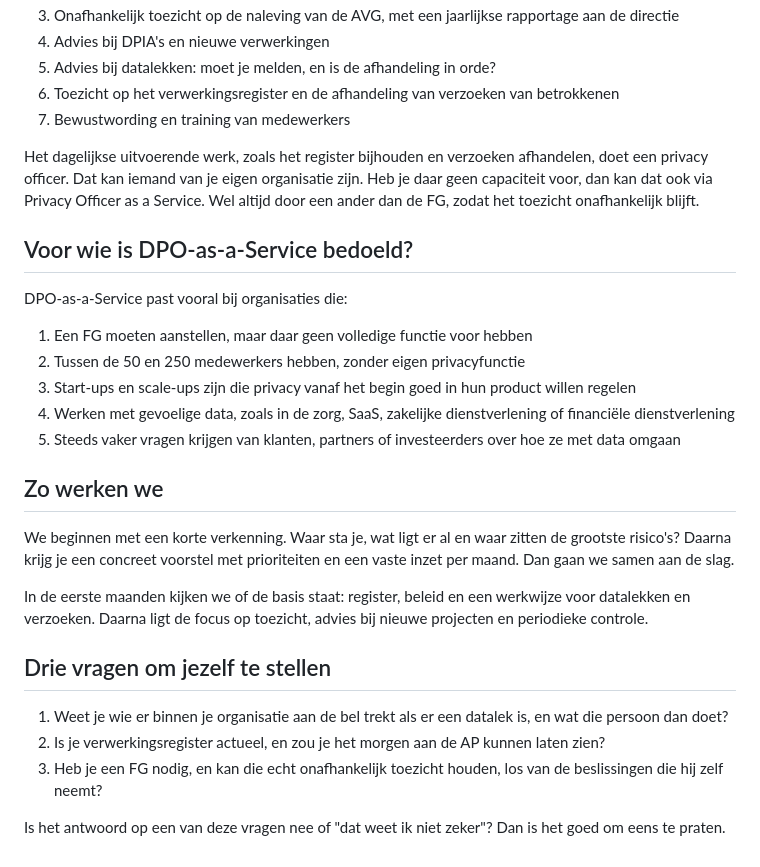
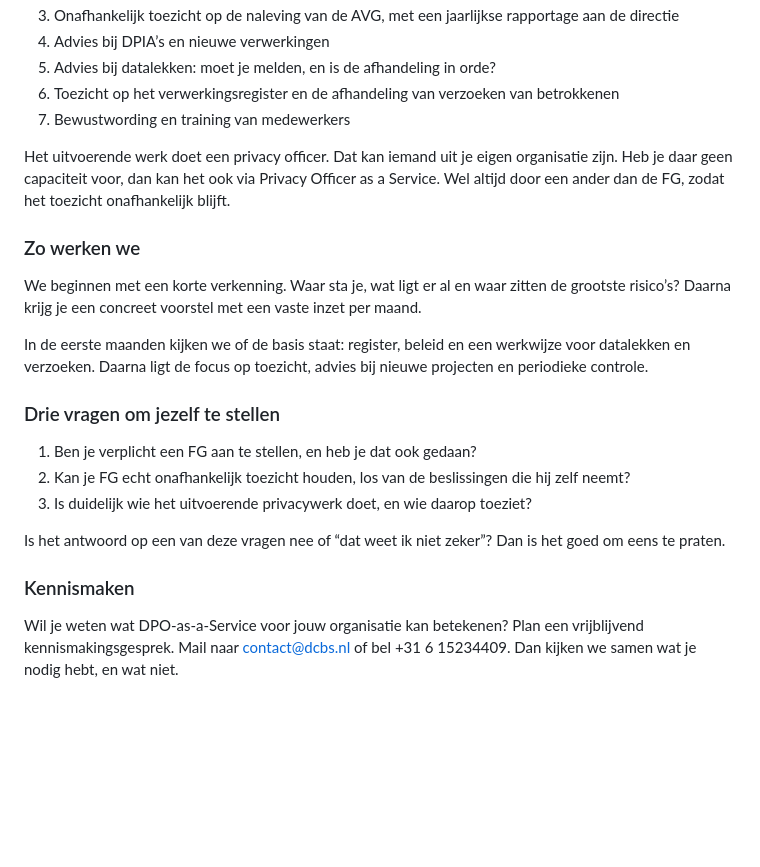
Before and after one commit to Dubaggio1/dcbs-website, a Markdown page: nieuws/dpo-as-a-service-een-ervaren-privacyprofessional-z/artikel.md, the part around one of its changes. GitHub-like rendering; blank space fills up the shorter version.

```diff
--- a/nieuws/dpo-as-a-service-een-ervaren-privacyprofessional-z/artikel.md
+++ b/nieuws/dpo-as-a-service-een-ervaren-privacyprofessional-z/artikel.md
@@ -57,31 +57,25 @@ De invulling stemmen we af op je organisatie. Meestal gaat het om:
 3. Onafhankelijk toezicht op de naleving van de AVG, met een jaarlijkse rapportage aan de directie
-4. Advies bij DPIA's en nieuwe verwerkingen
+4. Advies bij DPIA’s en nieuwe verwerkingen
 5. Advies bij datalekken: moet je melden, en is de afhandeling in orde?
 6. Toezicht op het verwerkingsregister en de afhandeling van verzoeken van betrokkenen
 7. Bewustwording en training van medewerkers
 
-Het dagelijkse uitvoerende werk, zoals het register bijhouden en verzoeken afhandelen, doet een privacy officer. Dat kan iemand van je eigen organisatie zijn. Heb je daar geen capaciteit voor, dan kan dat ook via Privacy Officer as a Service. Wel altijd door een ander dan de FG, zodat het toezicht onafhankelijk blijft.
+Het uitvoerende werk doet een privacy officer. Dat kan iemand uit je eigen organisatie zijn. Heb je daar geen capaciteit voor, dan kan het ook via Privacy Officer as a Service. Wel altijd door een ander dan de FG, zodat het toezicht onafhankelijk blijft.
 
-## Voor wie is DPO-as-a-Service bedoeld?
+### Zo werken we
 
-DPO-as-a-Service past vooral bij organisaties die:
-
-1. Een FG moeten aanstellen, maar daar geen volledige functie voor hebben
-2. Tussen de 50 en 250 medewerkers hebben, zonder eigen privacyfunctie
-3. Start-ups en scale-ups zijn die privacy vanaf het begin goed in hun product willen regelen
-4. Werken met gevoelige data, zoals in de zorg, SaaS, zakelijke dienstverlening of financiële dienstverlening
-5. Steeds vaker vragen krijgen van klanten, partners of investeerders over hoe ze met data omgaan
-
-## Zo werken we
-
-We beginnen met een korte verkenning. Waar sta je, wat ligt er al en waar zitten de grootste risico's? Daarna krijg je een concreet voorstel met prioriteiten en een vaste inzet per maand. Dan gaan we samen aan de slag.
+We beginnen met een korte verkenning. Waar sta je, wat ligt er al en waar zitten de grootste risico’s? Daarna krijg je een concreet voorstel met een vaste inzet per maand.
 
 In de eerste maanden kijken we of de basis staat: register, beleid en een werkwijze voor datalekken en verzoeken. Daarna ligt de focus op toezicht, advies bij nieuwe projecten en periodieke controle.
 
-## Drie vragen om jezelf te stellen
+### Drie vragen om jezelf te stellen
 
-1. Weet je wie er binnen je organisatie aan de bel trekt als er een datalek is, en wat die persoon dan doet?
-2. Is je verwerkingsregister actueel, en zou je het morgen aan de AP kunnen laten zien?
-3. Heb je een FG nodig, en kan die echt onafhankelijk toezicht houden, los van de beslissingen die hij zelf neemt?
+1. Ben je verplicht een FG aan te stellen, en heb je dat ook gedaan?
+2. Kan je FG echt onafhankelijk toezicht houden, los van de beslissingen die hij zelf neemt?
+3. Is duidelijk wie het uitvoerende privacywerk doet, en wie daarop toeziet?
 
-Is het antwoord op een van deze vragen nee of "dat weet ik niet zeker"? Dan is het goed om eens te praten.
+Is het antwoord op een van deze vragen nee of “dat weet ik niet zeker”? Dan is het goed om eens te praten.
+
+### Kennismaken
+
+Wil je weten wat DPO-as-a-Service voor jouw organisatie kan betekenen? Plan een vrijblijvend kennismakingsgesprek. Mail naar [contact@dcbs.nl](mailto:contact@dcbs.nl) of bel +31 6 15234409. Dan kijken we samen wat je nodig hebt, en wat niet.
```
Also changed, not shown: other parts of nieuws/dpo-as-a-service-een-ervaren-privacyprofessional-z/artikel.md (+26 -26 lines).
